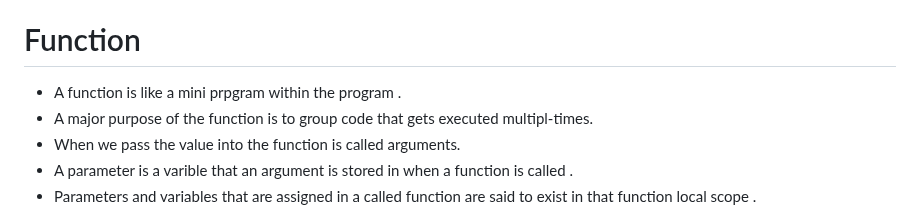
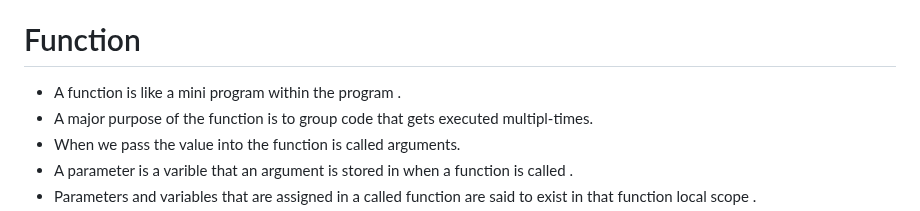
Before and after one commit to shitcodebykaushik/python_hub, a Markdown page: Wiki/03.md, the part around the change. Drawn GitHub-style.

````diff
--- a/Wiki/03.md
+++ b/Wiki/03.md
@@ -48,7 +48,7 @@ for i  in range (300):  # This is the simple for loop programm .  which will ite
 ```
 - While will executes as long as the code condition is true .
 # Function
-- A function is like a mini prpgram within the program .
+- A function is like a mini program within the program .
 - A major purpose of the function is to group code that gets executed multipl-times.
 - When we pass the value into the function is called arguments.
 - A parameter is a varible that an argument is stored in when a function is called .
````
